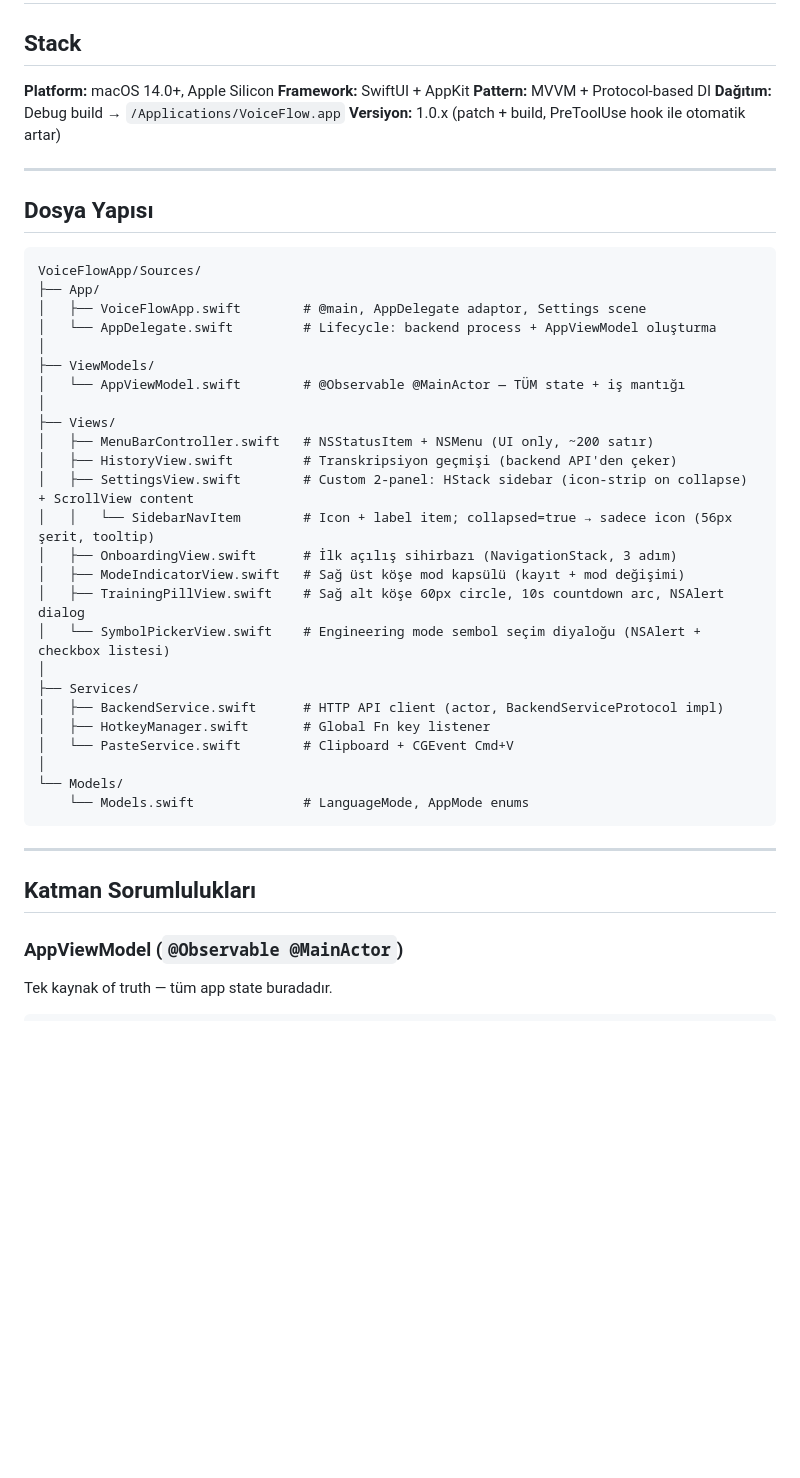
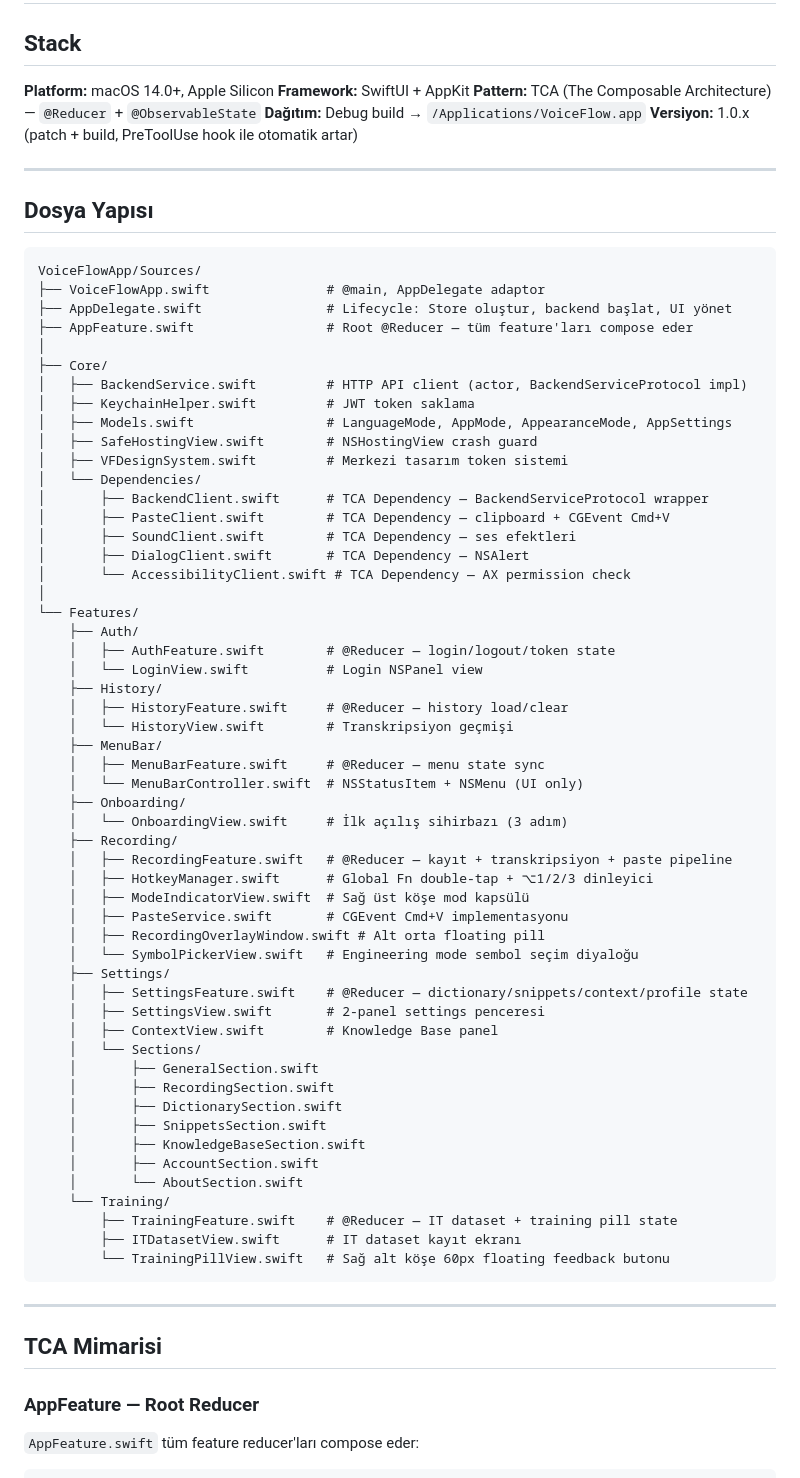
Before and after one commit to talhakosen/VoiceFlow, a Markdown page: docs/architecture/app-architecture.md, the part around one of its changes. Drawn GitHub-style; blank space fills up the shorter version.

````diff
--- a/docs/architecture/app-architecture.md
+++ b/docs/architecture/app-architecture.md
@@ -4,7 +4,7 @@
 
 **Platform:** macOS 14.0+, Apple Silicon
 **Framework:** SwiftUI + AppKit
-**Pattern:** MVVM + Protocol-based DI
+**Pattern:** TCA (The Composable Architecture) — `@Reducer` + `@ObservableState`
 **Dağıtım:** Debug build → `/Applications/VoiceFlow.app`
 **Versiyon:** 1.0.x (patch + build, PreToolUse hook ile otomatik artar)
 
@@ -14,37 +14,66 @@
 
 ```
 VoiceFlowApp/Sources/
-├── App/
-│   ├── VoiceFlowApp.swift        # @main, AppDelegate adaptor, Settings scene
-│   └── AppDelegate.swift         # Lifecycle: backend process + AppViewModel oluşturma
+├── VoiceFlowApp.swift               # @main, AppDelegate adaptor
+├── AppDelegate.swift                # Lifecycle: Store oluştur, backend başlat, UI yönet
+├── AppFeature.swift                 # Root @Reducer — tüm feature'ları compose eder
 │
-├── ViewModels/
-│   └── AppViewModel.swift        # @Observable @MainActor — TÜM state + iş mantığı
+├── Core/
+│   ├── BackendService.swift         # HTTP API client (actor, BackendServiceProtocol impl)
+│   ├── KeychainHelper.swift         # JWT token saklama
+│   ├── Models.swift                 # LanguageMode, AppMode, AppearanceMode, AppSettings
+│   ├── SafeHostingView.swift        # NSHostingView crash guard
+│   ├── VFDesignSystem.swift         # Merkezi tasarım token sistemi
+│   └── Dependencies/
+│       ├── BackendClient.swift      # TCA Dependency — BackendServiceProtocol wrapper
+│       ├── PasteClient.swift        # TCA Dependency — clipboard + CGEvent Cmd+V
+│       ├── SoundClient.swift        # TCA Dependency — ses efektleri
+│       ├── DialogClient.swift       # TCA Dependency — NSAlert
+│       └── AccessibilityClient.swift # TCA Dependency — AX permission check
 │
-├── Views/
-│   ├── MenuBarController.swift   # NSStatusItem + NSMenu (UI only, ~200 satır)
-│   ├── HistoryView.swift         # Transkripsiyon geçmişi (backend API'den çeker)
-│   ├── SettingsView.swift        # Custom 2-panel: HStack sidebar (icon-strip on collapse) + ScrollView content
-│   │   └── SidebarNavItem        # Icon + label item; collapsed=true → sadece icon (56px şerit, tooltip)
-│   ├── OnboardingView.swift      # İlk açılış sihirbazı (NavigationStack, 3 adım)
-│   ├── ModeIndicatorView.swift   # Sağ üst köşe mod kapsülü (kayıt + mod değişimi)
-│   ├── TrainingPillView.swift    # Sağ alt köşe 60px circle, 10s countdown arc, NSAlert dialog
-│   └── SymbolPickerView.swift    # Engineering mode sembol seçim diyaloğu (NSAlert + checkbox listesi)
-│
-├── Services/
-│   ├── BackendService.swift      # HTTP API client (actor, BackendServiceProtocol impl)
-│   ├── HotkeyManager.swift       # Global Fn key listener
-│   └── PasteService.swift        # Clipboard + CGEvent Cmd+V
-│
-└── Models/
-    └── Models.swift              # LanguageMode, AppMode enums
+└── Features/
+    ├── Auth/
+    │   ├── AuthFeature.swift        # @Reducer — login/logout/token state
+    │   └── LoginView.swift          # Login NSPanel view
+    ├── History/
+    │   ├── HistoryFeature.swift     # @Reducer — history load/clear
+    │   └── HistoryView.swift        # Transkripsiyon geçmişi
+    ├── MenuBar/
+    │   ├── MenuBarFeature.swift     # @Reducer — menu state sync
+    │   └── MenuBarController.swift  # NSStatusItem + NSMenu (UI only)
+    ├── Onboarding/
+    │   └── OnboardingView.swift     # İlk açılış sihirbazı (3 adım)
+    ├── Recording/
+    │   ├── RecordingFeature.swift   # @Reducer — kayıt + transkripsiyon + paste pipeline
+    │   ├── HotkeyManager.swift      # Global Fn double-tap + ⌥1/2/3 dinleyici
+    │   ├── ModeIndicatorView.swift  # Sağ üst köşe mod kapsülü
+    │   ├── PasteService.swift       # CGEvent Cmd+V implementasyonu
+    │   ├── RecordingOverlayWindow.swift # Alt orta floating pill
+    │   └── SymbolPickerView.swift   # Engineering mode sembol seçim diyaloğu
+    ├── Settings/
+    │   ├── SettingsFeature.swift    # @Reducer — dictionary/snippets/context/profile state
+    │   ├── SettingsView.swift       # 2-panel settings penceresi
+    │   ├── ContextView.swift        # Knowledge Base panel
+    │   └── Sections/
+    │       ├── GeneralSection.swift
+    │       ├── RecordingSection.swift
+    │       ├── DictionarySection.swift
+    │       ├── SnippetsSection.swift
+    │       ├── KnowledgeBaseSection.swift
+    │       ├── AccountSection.swift
+    │       └── AboutSection.swift
+    └── Training/
+        ├── TrainingFeature.swift    # @Reducer — IT dataset + training pill state
+        ├── ITDatasetView.swift      # IT dataset kayıt ekranı
+        └── TrainingPillView.swift   # Sağ alt köşe 60px floating feedback butonu
 ```
 
 ---
 
-## Katman Sorumlulukları
+## TCA Mimarisi
 
-### AppViewModel (`@Observable @MainActor`)
-Tek kaynak of truth — tüm app state buradadır.
+### AppFeature — Root Reducer
+
+`AppFeature.swift` tüm feature reducer'ları compose eder:
 
 ```swift
````
Also changed, not shown: other parts of docs/architecture/app-architecture.md (+233 -238 lines).
